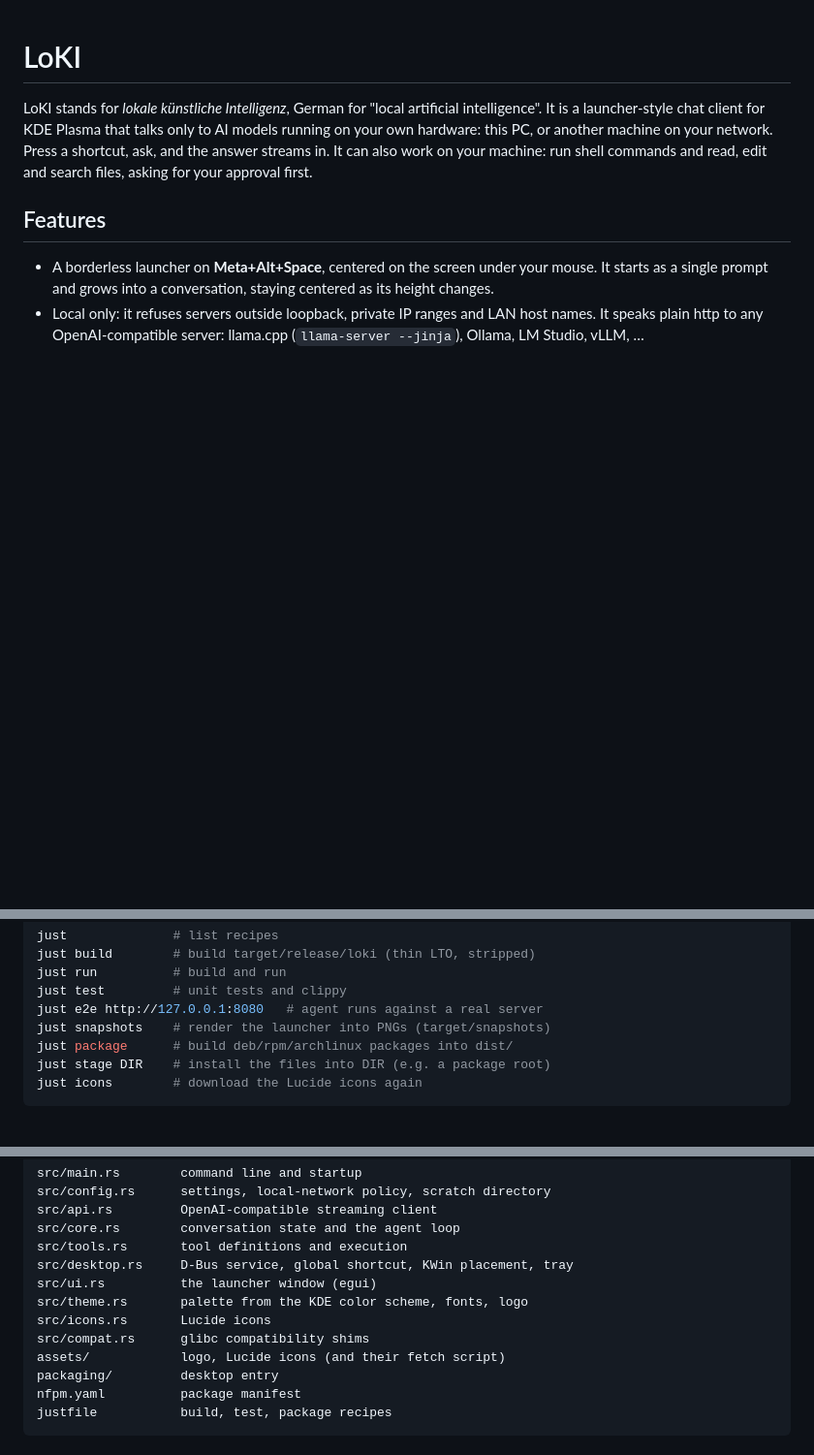
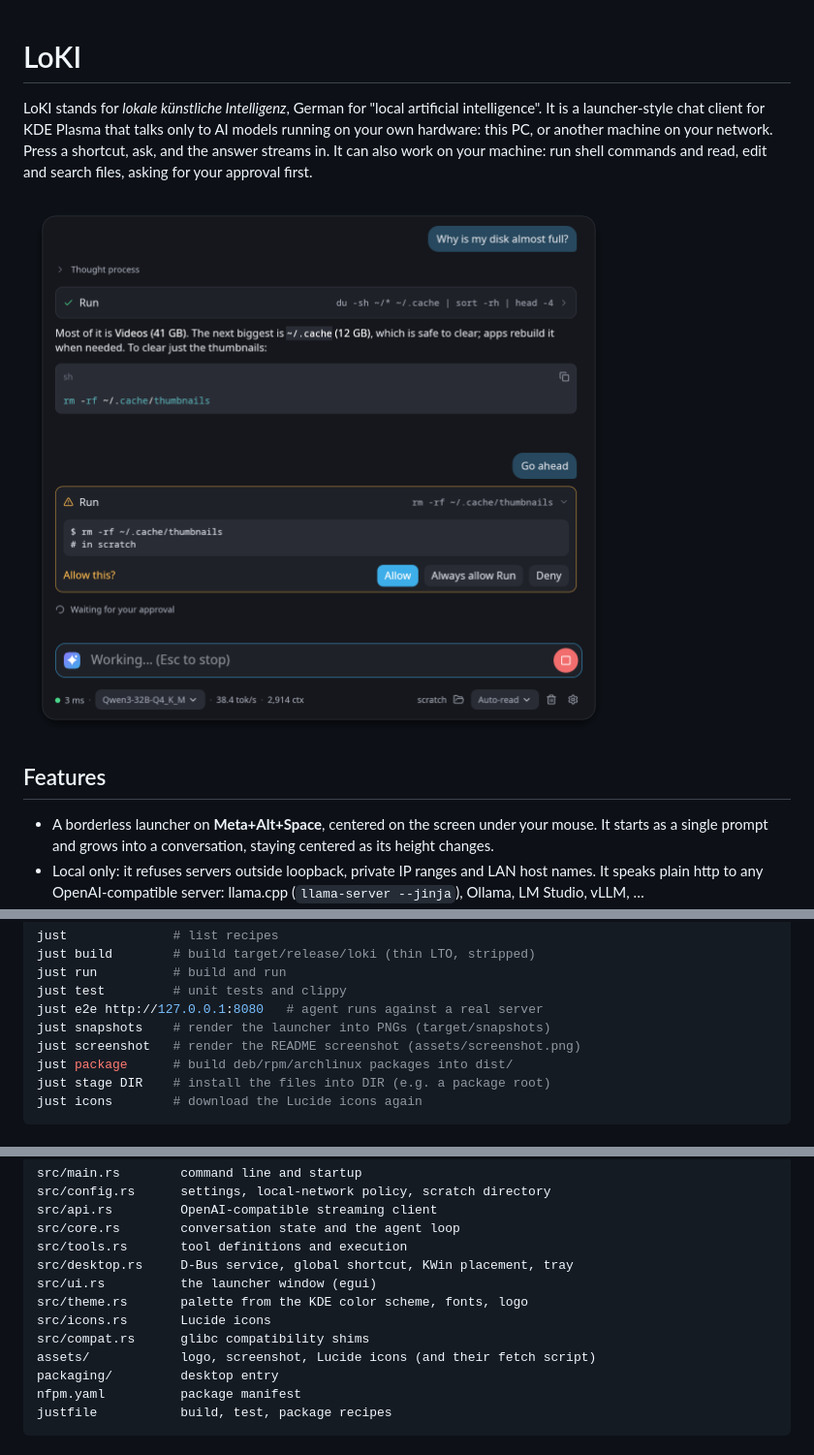
Before and after one commit to YesserLab/lokai, a Markdown page: README.md, 3 parts joined by grey strips. Shown at 97% size. GitHub-like rendering; pictures changed too: assets/screenshot.png (added); blank space fills up the shorter version.

```diff
--- a/README.md
+++ b/README.md
@@ -5,6 +5,8 @@ a launcher-style chat client for KDE Plasma that talks only to AI models running
 hardware: this PC, or another machine on your network. Press a shortcut, ask, and the answer
 streams in. It can also work on your machine: run shell commands and read, edit and search
 files, asking for your approval first.
+
+![LoKI answering a question about disk usage and asking before it runs a command](assets/screenshot.png)
 
 ## Features
 
@@ -121,6 +123,7 @@ just run          # build and run
 just test         # unit tests and clippy
 just e2e http://127.0.0.1:8080   # agent runs against a real server
 just snapshots    # render the launcher into PNGs (target/snapshots)
+just screenshot   # render the README screenshot (assets/screenshot.png)
 just package      # build deb/rpm/archlinux packages into dist/
 just stage DIR    # install the files into DIR (e.g. a package root)
 just icons        # download the Lucide icons again
@@ -139,7 +142,7 @@ src/ui.rs          the launcher window (egui)
 src/theme.rs       palette from the KDE color scheme, fonts, logo
 src/icons.rs       Lucide icons
 src/compat.rs      glibc compatibility shims
-assets/            logo, Lucide icons (and their fetch script)
+assets/            logo, screenshot, Lucide icons (and their fetch script)
 packaging/         desktop entry
 nfpm.yaml          package manifest
 justfile           build, test, package recipes
```
Also changed, not shown: 2 other files.
